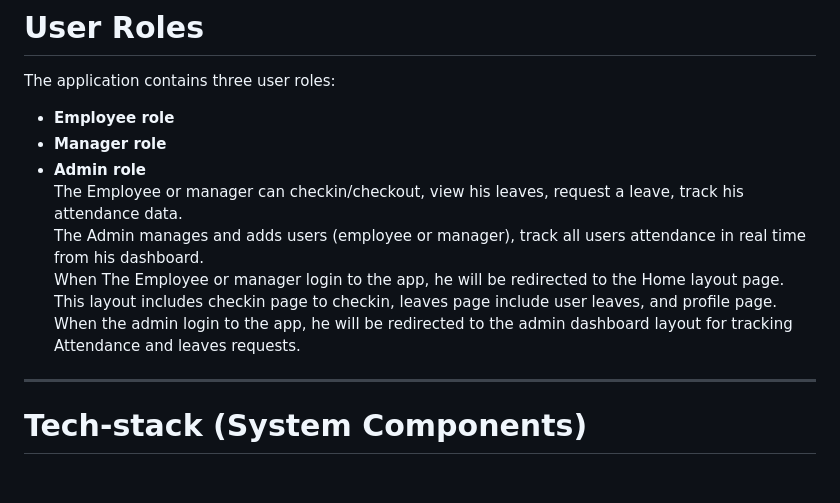
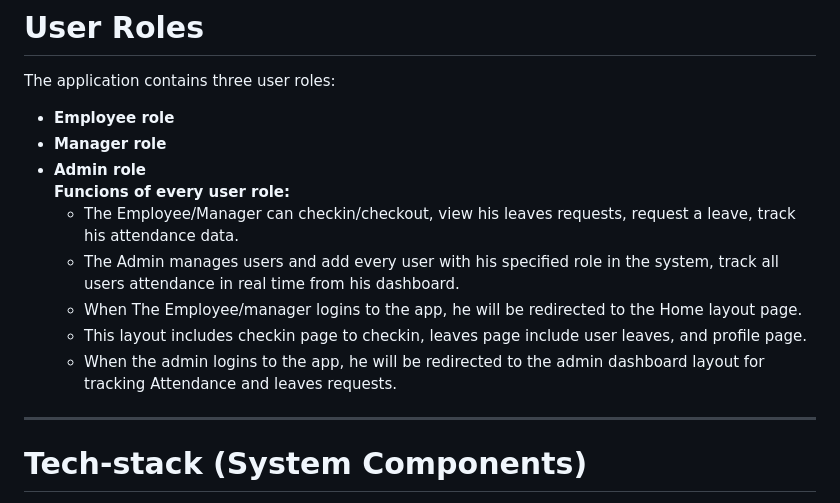
Before and after one commit to noura2tarek/gps-attendance-system, a Markdown page: README.md, the part around the change. Drawn GitHub-style; blank space fills up the shorter version.

```diff
--- a/README.md
+++ b/README.md
@@ -21,11 +21,12 @@ The application contains three user roles:
    - **Employee role**
    - **Manager role**
    - **Admin role**
-The Employee or manager can checkin/checkout, view his leaves, request a leave, track his attendance data.
-The Admin manages and adds users (employee or manager), track all users attendance in real time from his dashboard.
-When The Employee or manager login to the app, he will be redirected to the Home layout page.
-This layout includes checkin page to checkin, leaves page include user leaves, and profile page.
-When the admin login to the app, he will be redirected to the admin dashboard layout for tracking Attendance and leaves requests.
+  **Funcions of every user role:**
+     - The Employee/Manager can checkin/checkout, view his leaves requests, request a leave, track his attendance data.
+     - The Admin manages users and add every user with his specified role in the system, track all users attendance in real time from his dashboard.
+     - When The Employee/manager logins to the app, he will be redirected to the Home layout page.
+     - This layout includes checkin page to checkin, leaves page include user leaves, and profile page.
+     - When the admin logins to the app, he will be redirected to the admin dashboard layout for tracking Attendance and leaves requests.
 
 -------------------------------------------------------
 # Tech-stack (System Components)
```
